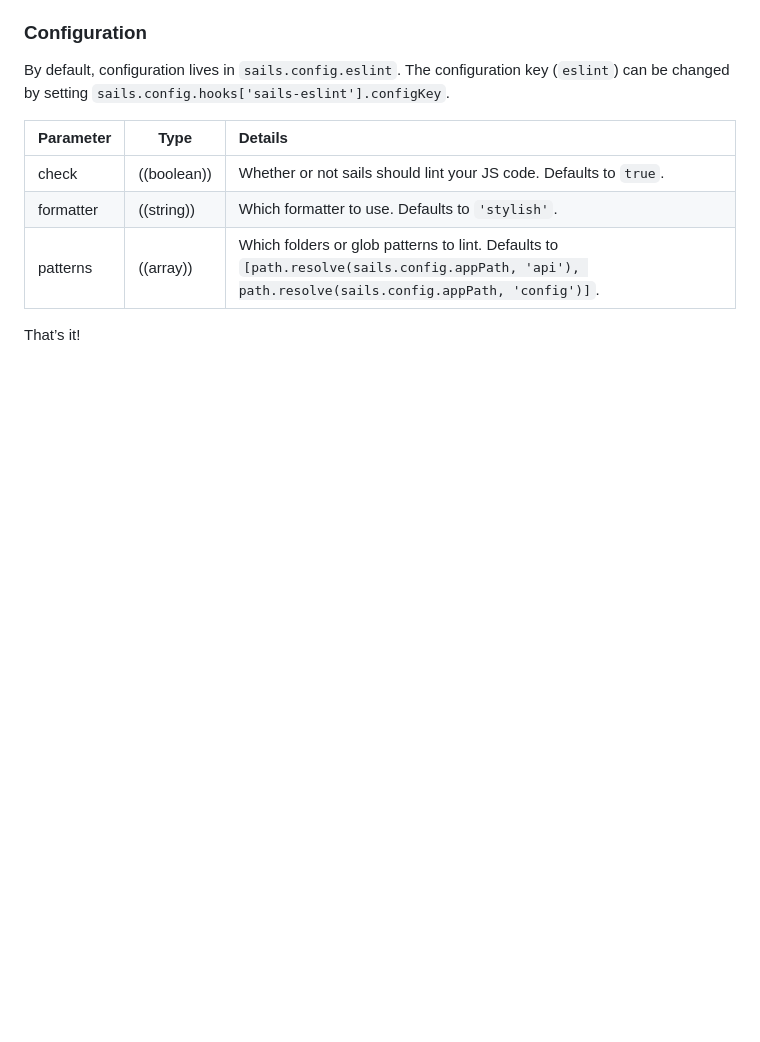
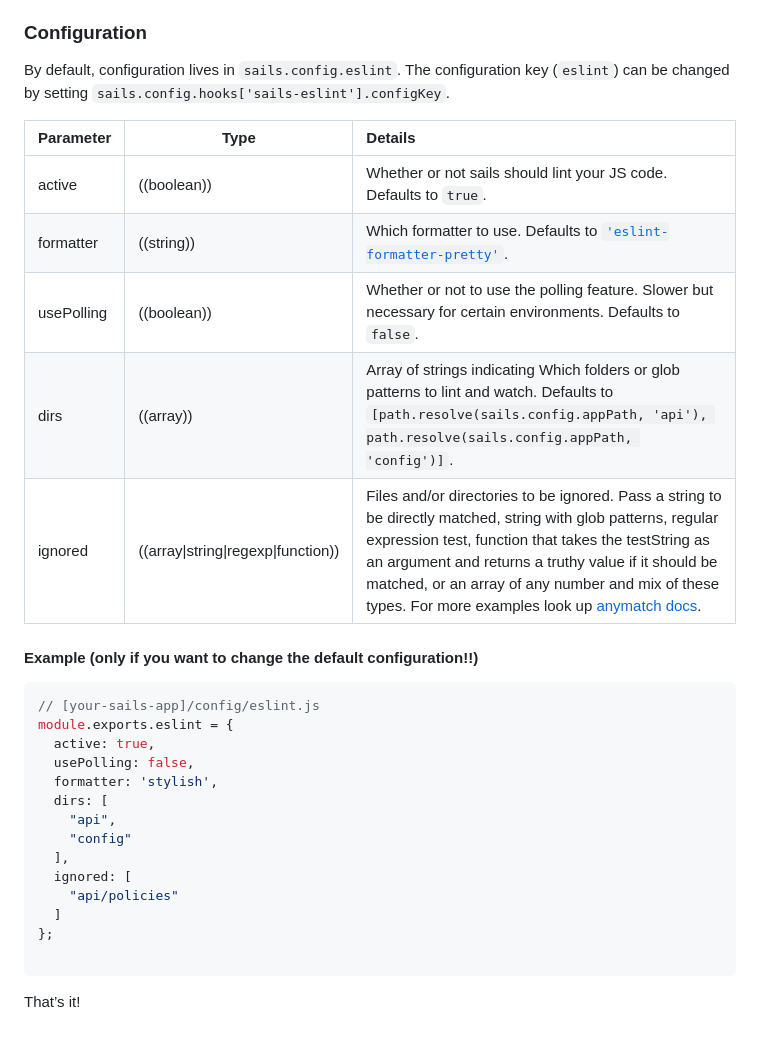
Before and after one commit to jasancheg/sails-eslint, a Markdown page: README.md, the part around the change printed below. GitHub-like rendering; blank space fills up the shorter version.

Commit message:
add file watch

````diff
--- a/README.md
+++ b/README.md
@@ -19,8 +23,30 @@ By default, configuration lives in `sails.config.eslint`.  The configuration key
 
 Parameter      | Type                | Details
 -------------- | ------------------- |:---------------------------------
-check        | ((boolean)) | Whether or not sails should lint your JS code.  Defaults to `true`.
-formatter   | ((string)) | Which formatter to use.  Defaults to `'stylish'`.
-patterns          | ((array)) | Which folders or glob patterns to lint.  Defaults to `[path.resolve(sails.config.appPath, 'api'), path.resolve(sails.config.appPath, 'config')]`.
+active       | ((boolean)) | Whether or not sails should lint your JS code.  Defaults to `true`.
+formatter   | ((string)) | Which formatter to use.  Defaults to [`'eslint-formatter-pretty'`](https://github.com/sindresorhus/eslint-formatter-pretty).
+usePolling    | ((boolean)) | Whether or not to use the polling feature. Slower but necessary for certain environments. Defaults to `false`.
+dirs          | ((array)) | Array of strings indicating Which folders or glob patterns to lint and watch.  Defaults to `[path.resolve(sails.config.appPath, 'api'), path.resolve(sails.config.appPath, 'config')]`.
+ignored       | ((array\|string\|regexp\|function)) |  Files and/or directories to be ignored. Pass a string to be directly matched, string with glob patterns, regular expression test, function that takes the testString as an argument and returns a truthy value if it should be matched, or an array of any number and mix of these types. For more examples look up [anymatch docs](https://github.com/es128/anymatch).
+
+
+#### Example (only if you want to change the default configuration!!)
+
+```javascript
+// [your-sails-app]/config/eslint.js
+module.exports.eslint = {
+  active: true,
+  usePolling: false,
+  formatter: 'stylish',
+  dirs: [
+    "api",
+    "config"
+  ],
+  ignored: [
+    "api/policies"
+  ]
+};
+
+```
 
 That&rsquo;s it!
````
Also changed, not shown: other parts of README.md (+5 -1 lines), assets/pic.png (added), 2 other files.
